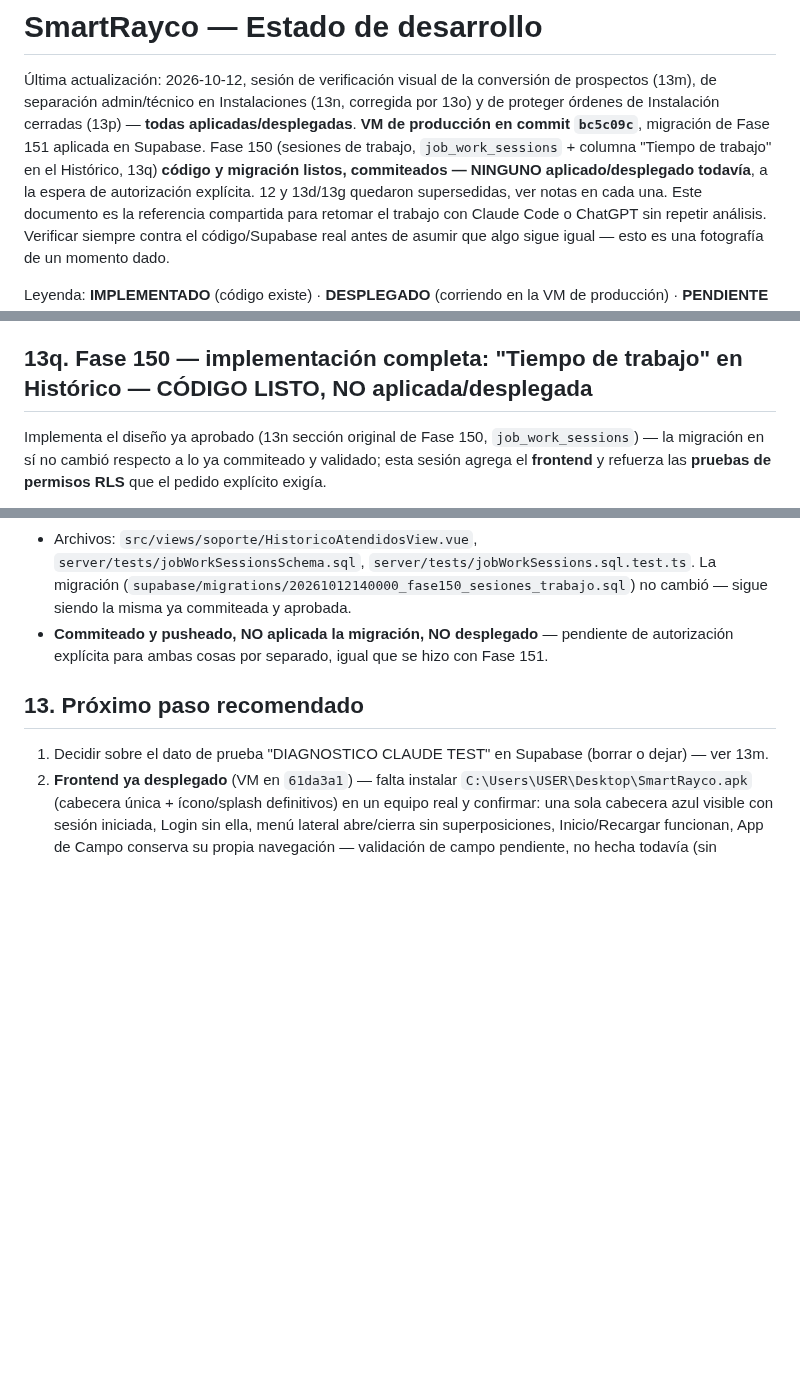
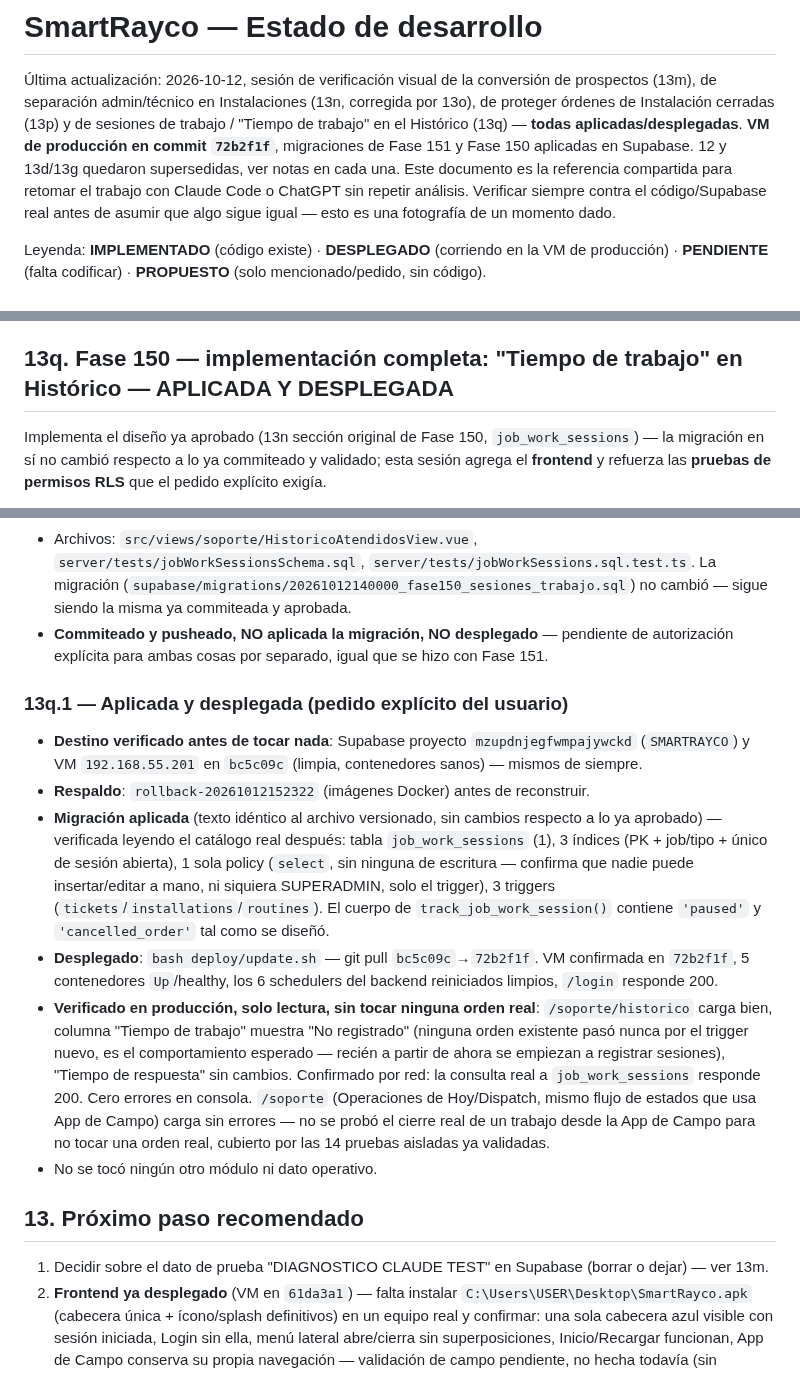
Before and after one commit to azavaletar4/soptec, a Markdown page: ESTADO_DESARROLLO.md, 3 parts joined by grey strips. Rendered like a GitHub page; blank space fills up the shorter version.

Commit message:
Docs: 13q aplicada y desplegada (migracion fase150 + commit 72b2f1f)
Migracion fase150_sesiones_trabajo aplicada en Supabase (SMARTRAYCO) --
verificada leyendo el catalogo real despues de aplicar: tabla
job_work_sessions, 3 indices, 1 sola policy (select, sin ninguna de
escritura), 3 triggers (tickets/installations/routines) con 'paused' y
'cancelled_order' en el cuerpo.

VM desplegada: respaldo rollback-20261012152322 antes de reconstruir,
bash deploy/update.sh (bc5c09c->72b2f1f), 5 contenedores up/healthy,
schedulers reiniciados limpios, /login responde 200.

Verificado en produccion, solo lectura: /soporte/historico muestra "No
registrado" (esperado, recien empieza a registrar desde ahora), "Tiempo
de respuesta" sin cambios, consulta real a job_work_sessions responde
200, cero errores en consola. /soporte (Operaciones de Hoy) carga sin
errores. Sin tocar ninguna orden real.

Co-Authored-By: Claude Sonnet 5 <noreply@anthropic.com>

```diff
--- a/ESTADO_DESARROLLO.md
+++ b/ESTADO_DESARROLLO.md
@@ -2,13 +2,11 @@
 
 Última actualización: 2026-10-12, sesión de verificación visual de la
 conversión de prospectos (13m), de separación admin/técnico en
-Instalaciones (13n, corregida por 13o) y de proteger órdenes de
-Instalación cerradas (13p) — **todas aplicadas/desplegadas**. **VM de
-producción en commit `bc5c09c`**, migración de Fase 151 aplicada en
-Supabase. Fase 150 (sesiones de trabajo, `job_work_sessions` + columna
-"Tiempo de trabajo" en el Histórico, 13q) **código y migración listos,
-commiteados — NINGUNO aplicado/desplegado todavía**, a la espera de
-autorización explícita. 12 y 13d/13g quedaron
+Instalaciones (13n, corregida por 13o), de proteger órdenes de
+Instalación cerradas (13p) y de sesiones de trabajo / "Tiempo de trabajo"
+en el Histórico (13q) — **todas aplicadas/desplegadas**. **VM de
+producción en commit `72b2f1f`**, migraciones de Fase 151 y Fase 150
+aplicadas en Supabase. 12 y 13d/13g quedaron
 supersedidas, ver notas en cada una. Este documento es la
 referencia compartida para retomar el trabajo con Claude Code o ChatGPT sin
 repetir análisis. Verificar siempre contra el código/Supabase real antes de
@@ -1124,7 +1122,7 @@ explícito):
 - No se tocó ningún otro módulo ni dato operativo — solo la migración y el
   build de frontend/backend de siempre.
 
-## 13q. Fase 150 — implementación completa: "Tiempo de trabajo" en Histórico — CÓDIGO LISTO, NO aplicada/desplegada
+## 13q. Fase 150 — implementación completa: "Tiempo de trabajo" en Histórico — APLICADA Y DESPLEGADA
 
 Implementa el diseño ya aprobado (13n sección original de Fase 150,
 `job_work_sessions`) — la migración en sí no cambió respecto a lo ya
@@ -1171,6 +1169,36 @@ commiteado y validado; esta sesión agrega el **frontend** y refuerza las
   pendiente de autorización explícita para ambas cosas por separado,
   igual que se hizo con Fase 151.
 
+### 13q.1 — Aplicada y desplegada (pedido explícito del usuario)
+
+- **Destino verificado antes de tocar nada**: Supabase proyecto
+  `mzupdnjegfwmpajywckd` (`SMARTRAYCO`) y VM `192.168.55.201` en `bc5c09c`
+  (limpia, contenedores sanos) — mismos de siempre.
+- **Respaldo**: `rollback-20261012152322` (imágenes Docker) antes de
+  reconstruir.
+- **Migración aplicada** (texto idéntico al archivo versionado, sin
+  cambios respecto a lo ya aprobado) — verificada leyendo el catálogo real
+  después: tabla `job_work_sessions` (1), 3 índices (PK + job/tipo + único
+  de sesión abierta), 1 sola policy (`select`, sin ninguna de escritura —
+  confirma que nadie puede insertar/editar a mano, ni siquiera SUPERADMIN,
+  solo el trigger), 3 triggers (`tickets`/`installations`/`routines`). El
+  cuerpo de `track_job_work_session()` contiene `'paused'` y
+  `'cancelled_order'` tal como se diseñó.
+- **Desplegado**: `bash deploy/update.sh` — git pull `bc5c09c`→`72b2f1f`.
+  VM confirmada en `72b2f1f`, 5 contenedores `Up`/healthy, los 6
+  schedulers del backend reiniciados limpios, `/login` responde 200.
+- **Verificado en producción, solo lectura, sin tocar ninguna orden
+  real**: `/soporte/historico` carga bien, columna "Tiempo de trabajo"
+  muestra "No registrado" (ninguna orden existente pasó nunca por el
+  trigger nuevo, es el comportamiento esperado — recién a partir de ahora
+  se empiezan a registrar sesiones), "Tiempo de respuesta" sin cambios.
+  Confirmado por red: la consulta real a `job_work_sessions` responde 200.
+  Cero errores en consola. `/soporte` (Operaciones de Hoy/Dispatch, mismo
+  flujo de estados que usa App de Campo) carga sin errores — no se probó
+  el cierre real de un trabajo desde la App de Campo para no tocar una
+  orden real, cubierto por las 14 pruebas aisladas ya validadas.
+- No se tocó ningún otro módulo ni dato operativo.
+
 ## 13. Próximo paso recomendado
 
 1. Decidir sobre el dato de prueba "DIAGNOSTICO CLAUDE TEST" en Supabase
```
